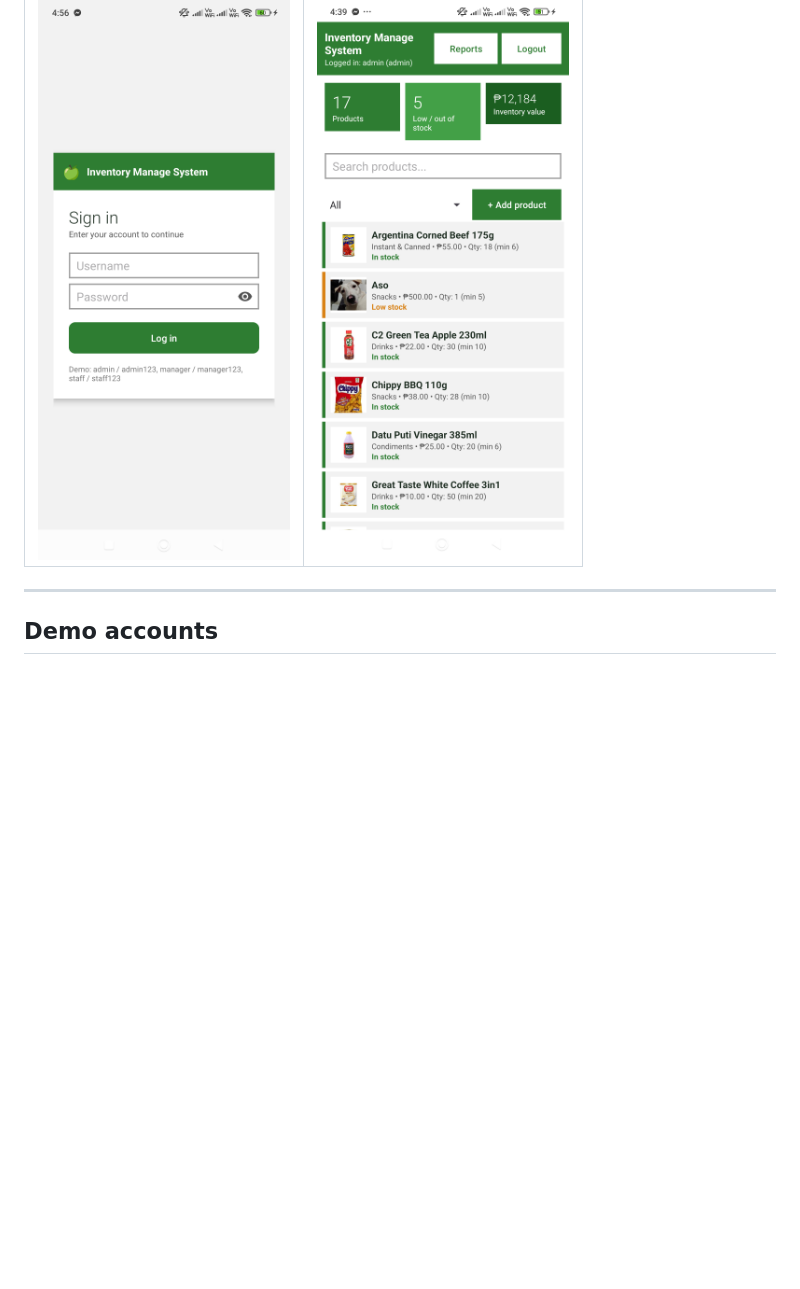
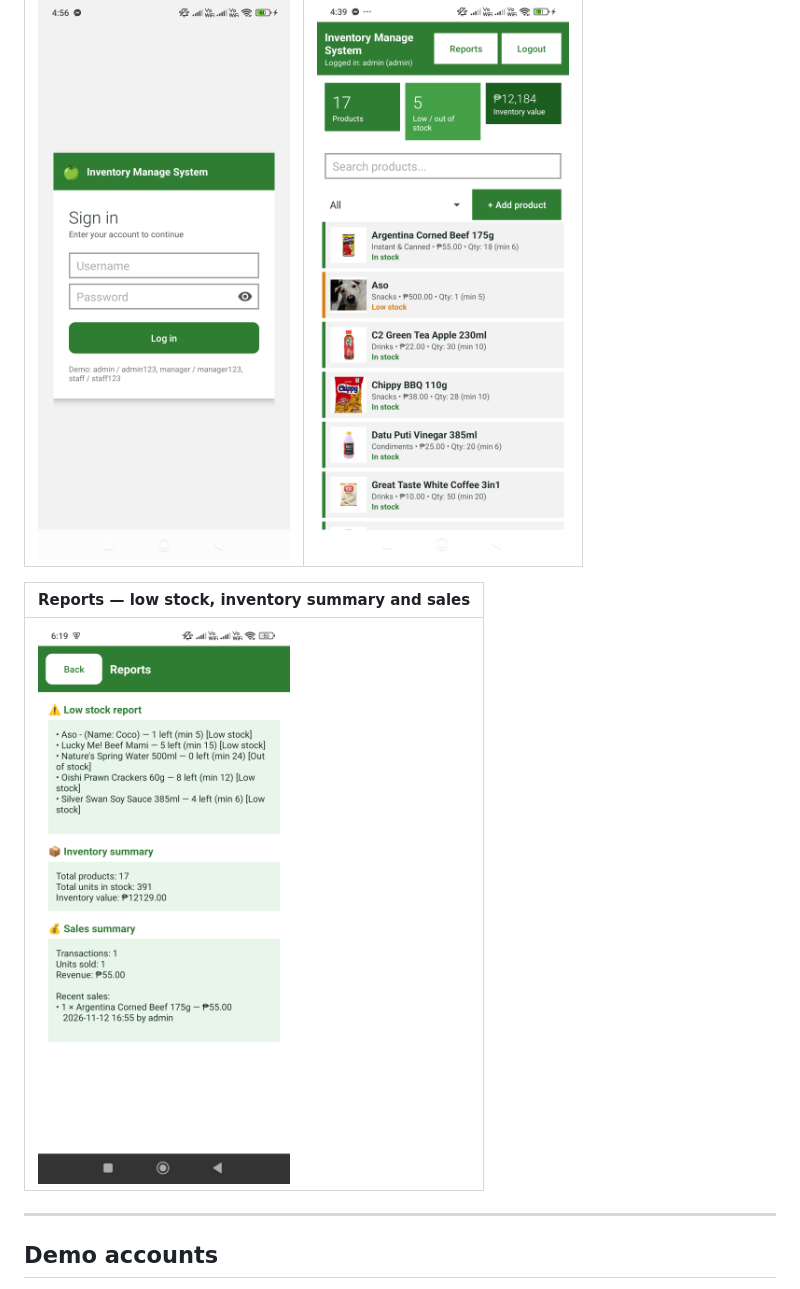
Before and after one commit to rakka-m/Inventory-Management-System---ITLEC, a Markdown page: README.md, the part around the change. Drawn GitHub-style; pictures changed too: docs/screenshots/reports.png (added); blank space fills up the shorter version.

Commit message:
Add Reports screen screenshot to README

```diff
--- a/README.md
+++ b/README.md
@@ -13,6 +13,10 @@ everything runs offline on the device.
 | Login | Product list |
 |---|---|
 | ![Login screen](docs/screenshots/login.png) | ![Product list](docs/screenshots/products.png) |
+
+| Reports — low stock, inventory summary and sales |
+|---|
+| ![Reports screen](docs/screenshots/reports.png) |
 
 ---
 
```
